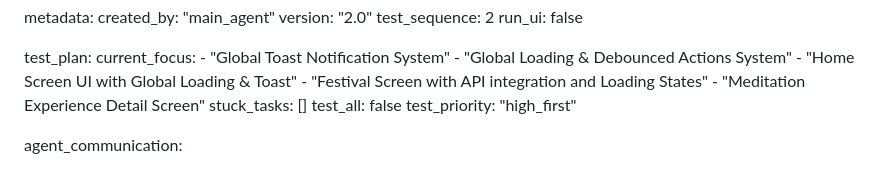
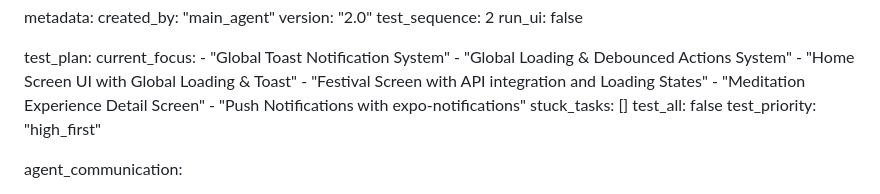
Before and after one commit to Tencho-AI-893/Tensho-893, a Markdown page: test_result.md, the part around the change. Drawn GitHub-style.

Commit message:
auto-commit for 9133a7f7-b69b-408f-ba84-1bb11ae6511d

```diff
--- a/test_result.md
+++ b/test_result.md
@@ -284,6 +284,7 @@ test_plan:
     - "Home Screen UI with Global Loading & Toast"
     - "Festival Screen with API integration and Loading States"
     - "Meditation Experience Detail Screen"
+    - "Push Notifications with expo-notifications"
   stuck_tasks: []
   test_all: false
   test_priority: "high_first"
```
